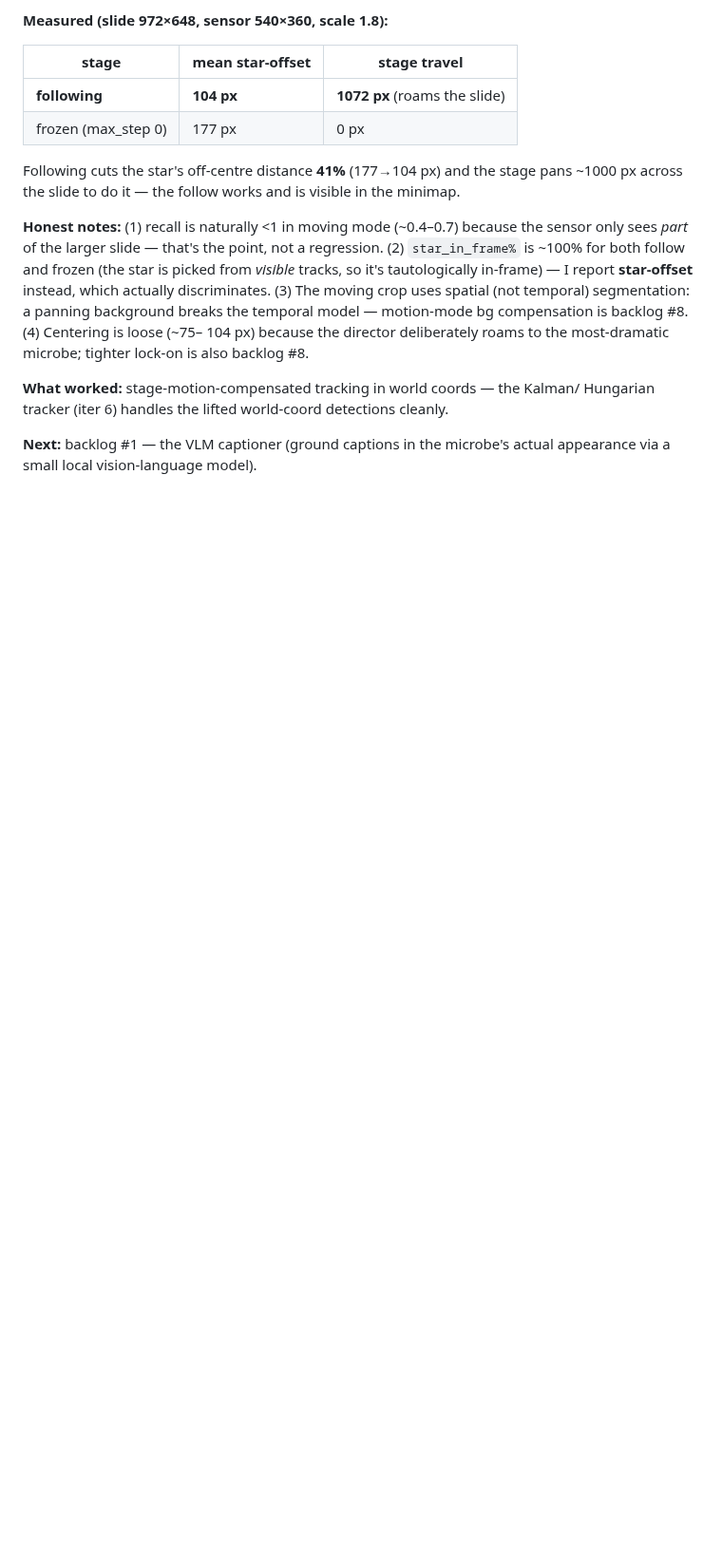
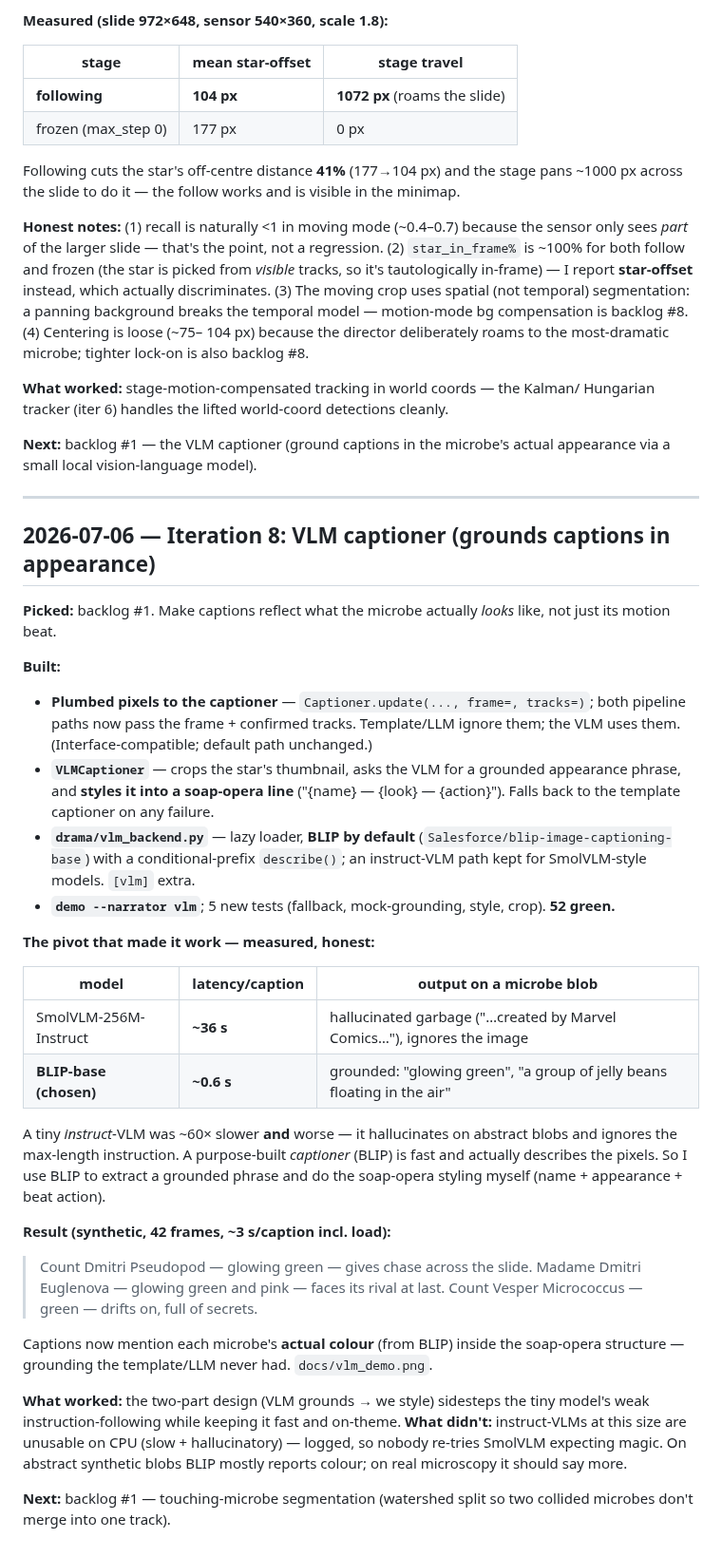
Before and after one commit to SEBK4C/Microscope-autonomous-cellular-soap-opera, a Markdown page: AUTORESEARCH_JOURNAL.md, the part around one of its changes. Shown at 95% size. Rendered like a GitHub page; blank space fills up the shorter version.

```diff
--- a/AUTORESEARCH_JOURNAL.md
+++ b/AUTORESEARCH_JOURNAL.md
@@ -449,3 +445,54 @@ Hungarian tracker (iter 6) handles the lifted world-coord detections cleanly.
 
 **Next:** backlog #1 — the VLM captioner (ground captions in the microbe's actual
 appearance via a small local vision-language model).
+
+---
+
+## 2026-07-06 — Iteration 8: VLM captioner (grounds captions in appearance)
+
+**Picked:** backlog #1. Make captions reflect what the microbe actually *looks*
+like, not just its motion beat.
+
+**Built:**
+
+- **Plumbed pixels to the captioner** — `Captioner.update(..., frame=, tracks=)`;
+  both pipeline paths now pass the frame + confirmed tracks. Template/LLM ignore
+  them; the VLM uses them. (Interface-compatible; default path unchanged.)
+- **`VLMCaptioner`** — crops the star's thumbnail, asks the VLM for a grounded
+  appearance phrase, and **styles it into a soap-opera line** ("{name} — {look}
+  — {action}"). Falls back to the template captioner on any failure.
+- **`drama/vlm_backend.py`** — lazy loader, **BLIP by default**
+  (`Salesforce/blip-image-captioning-base`) with a conditional-prefix
+  `describe()`; an instruct-VLM path kept for SmolVLM-style models. `[vlm]` extra.
+- **`demo --narrator vlm`**; 5 new tests (fallback, mock-grounding, style, crop).
+  **52 green.**
+
+**The pivot that made it work — measured, honest:**
+
+| model | latency/caption | output on a microbe blob |
+|-------|-----------------|--------------------------|
+| SmolVLM-256M-Instruct | **~36 s** | hallucinated garbage ("…created by Marvel Comics…"), ignores the image |
+| **BLIP-base (chosen)** | **~0.6 s** | grounded: "glowing green", "a group of jelly beans floating in the air" |
+
+A tiny *instruct*-VLM was ~60× slower **and** worse — it hallucinates on abstract
+blobs and ignores the max-length instruction. A purpose-built *captioner* (BLIP)
+is fast and actually describes the pixels. So I use BLIP to extract a grounded
+phrase and do the soap-opera styling myself (name + appearance + beat action).
+
+**Result (synthetic, 42 frames, ~3 s/caption incl. load):**
+
+> Count Dmitri Pseudopod — glowing green — gives chase across the slide.
+> Madame Dmitri Euglenova — glowing green and pink — faces its rival at last.
+> Count Vesper Micrococcus — green — drifts on, full of secrets.
+
+Captions now mention each microbe's **actual colour** (from BLIP) inside the
+soap-opera structure — grounding the template/LLM never had. `docs/vlm_demo.png`.
+
+**What worked:** the two-part design (VLM grounds → we style) sidesteps the tiny
+model's weak instruction-following while keeping it fast and on-theme. **What
+didn't:** instruct-VLMs at this size are unusable on CPU (slow + hallucinatory) —
+logged, so nobody re-tries SmolVLM expecting magic. On abstract synthetic blobs
+BLIP mostly reports colour; on real microscopy it should say more.
+
+**Next:** backlog #1 — touching-microbe segmentation (watershed split so two
+collided microbes don't merge into one track).
```
Also changed, not shown: other parts of AUTORESEARCH_JOURNAL.md (+7 -11 lines), CLAUDE.md (+1 -1 lines), README.md (+13 -1 lines), docs/vlm_demo.png (added), 7 other files.
